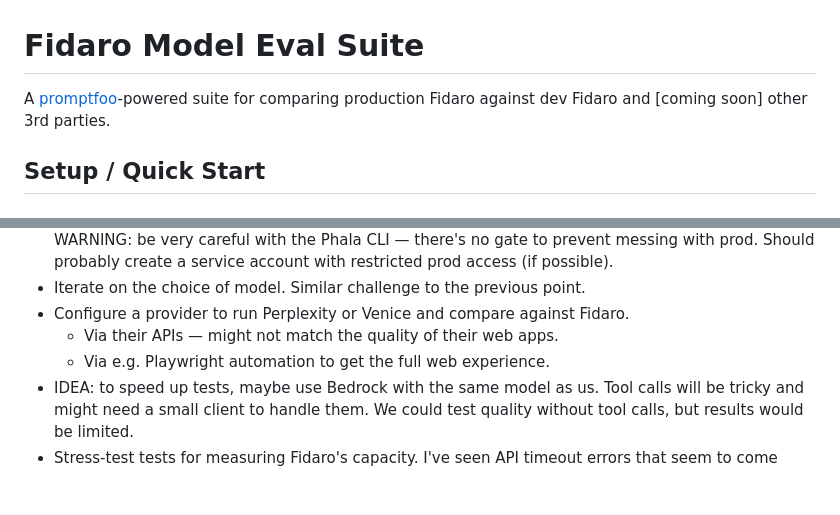
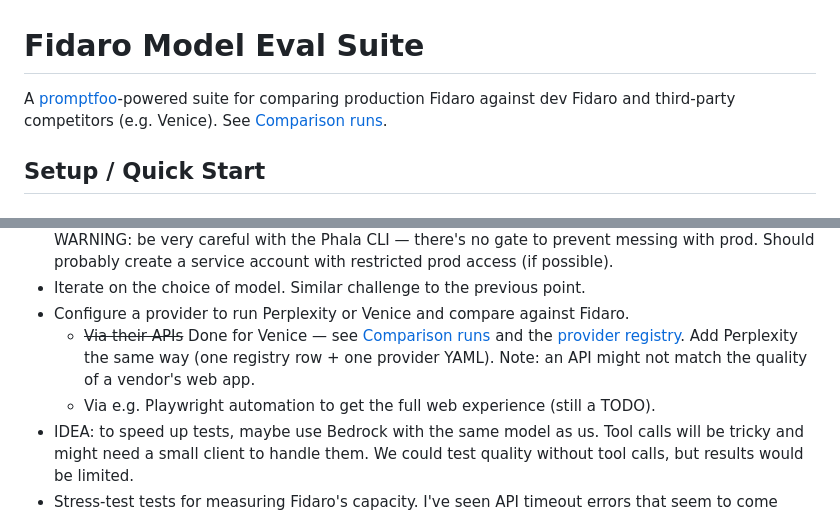
Before and after one commit to FidaroAI/llm_test_suite, a Markdown page: docs/README.md, 2 parts joined by grey strips. GitHub-like rendering; blank space fills up the shorter version.

Commit message:
docs: document multi-provider comparisons and the Venice competitor

```diff
--- a/docs/README.md
+++ b/docs/README.md
@@ -1,7 +1,8 @@
 # Fidaro Model Eval Suite
 
 A [promptfoo](https://www.promptfoo.dev)-powered suite for comparing production
-Fidaro against dev Fidaro and [coming soon] other 3rd parties.
+Fidaro against dev Fidaro and third-party competitors (e.g. Venice). See
+[Comparison runs](#comparison-runs-config-driven).
 
 ## Setup / Quick Start
 
@@ -311,8 +345,11 @@ python scripts_repo/classify_tests.py --force              # re-classify everyth
   prod access (if possible).
 * Iterate on the choice of model. Similar challenge to the previous point.
 * Configure a provider to run Perplexity or Venice and compare against Fidaro.
-  * Via their APIs — might not match the quality of their web apps.
-  * Via e.g. Playwright automation to get the full web experience.
+  * ~~Via their APIs~~ Done for Venice — see [Comparison runs](#comparison-runs-config-driven)
+    and the [provider registry](../scripts_repo/providers_registry.py). Add Perplexity
+    the same way (one registry row + one provider YAML). Note: an API might not match
+    the quality of a vendor's web app.
+  * Via e.g. Playwright automation to get the full web experience (still a TODO).
 * IDEA: to speed up tests, maybe use Bedrock with the same model as us. Tool calls will
   be tricky and might need a small client to handle them. We could test quality without
   tool calls, but results would be limited.
```
Also changed, not shown: other parts of docs/README.md (+83 -50 lines).
